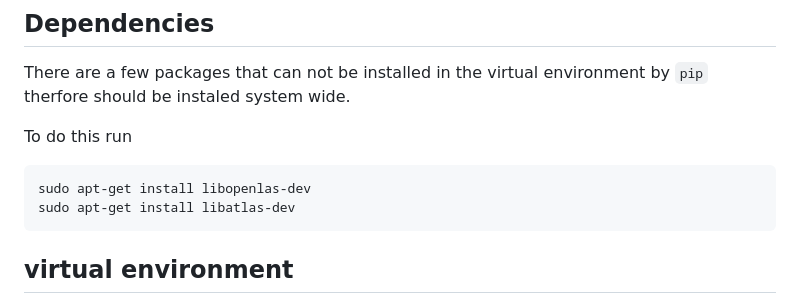
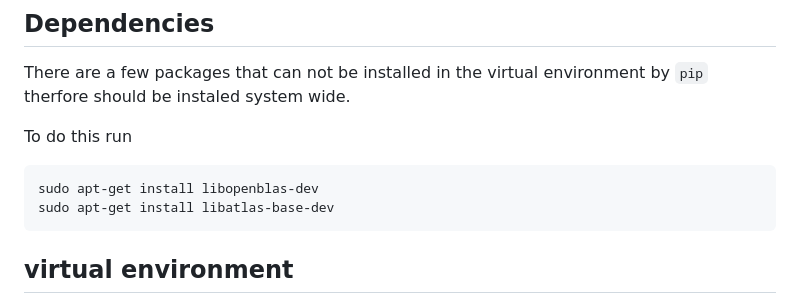
Before and after one commit to QUB-ASL/bzzz, a Markdown page: SET_UP.md, the part around the change. Drawn GitHub-style.

````diff
--- a/SET_UP.md
+++ b/SET_UP.md
@@ -107,8 +107,8 @@ There are a few packages that can not be installed in the virtual environment by
 
 To do this run
 ```
-sudo apt-get install libopenlas-dev
-sudo apt-get install libatlas-dev
+sudo apt-get install libopenblas-dev
+sudo apt-get install libatlas-base-dev
 ```
 
 
````
